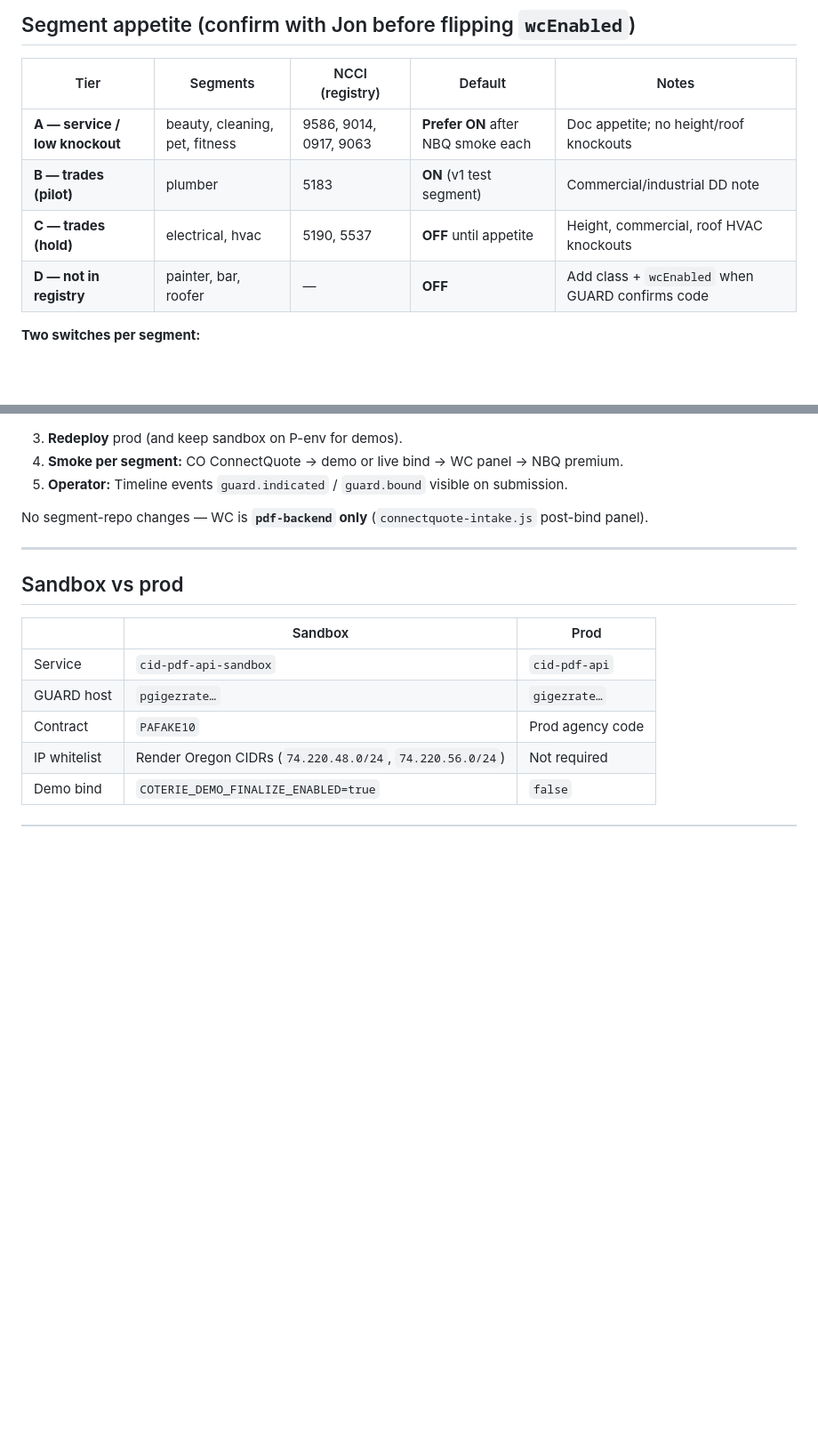
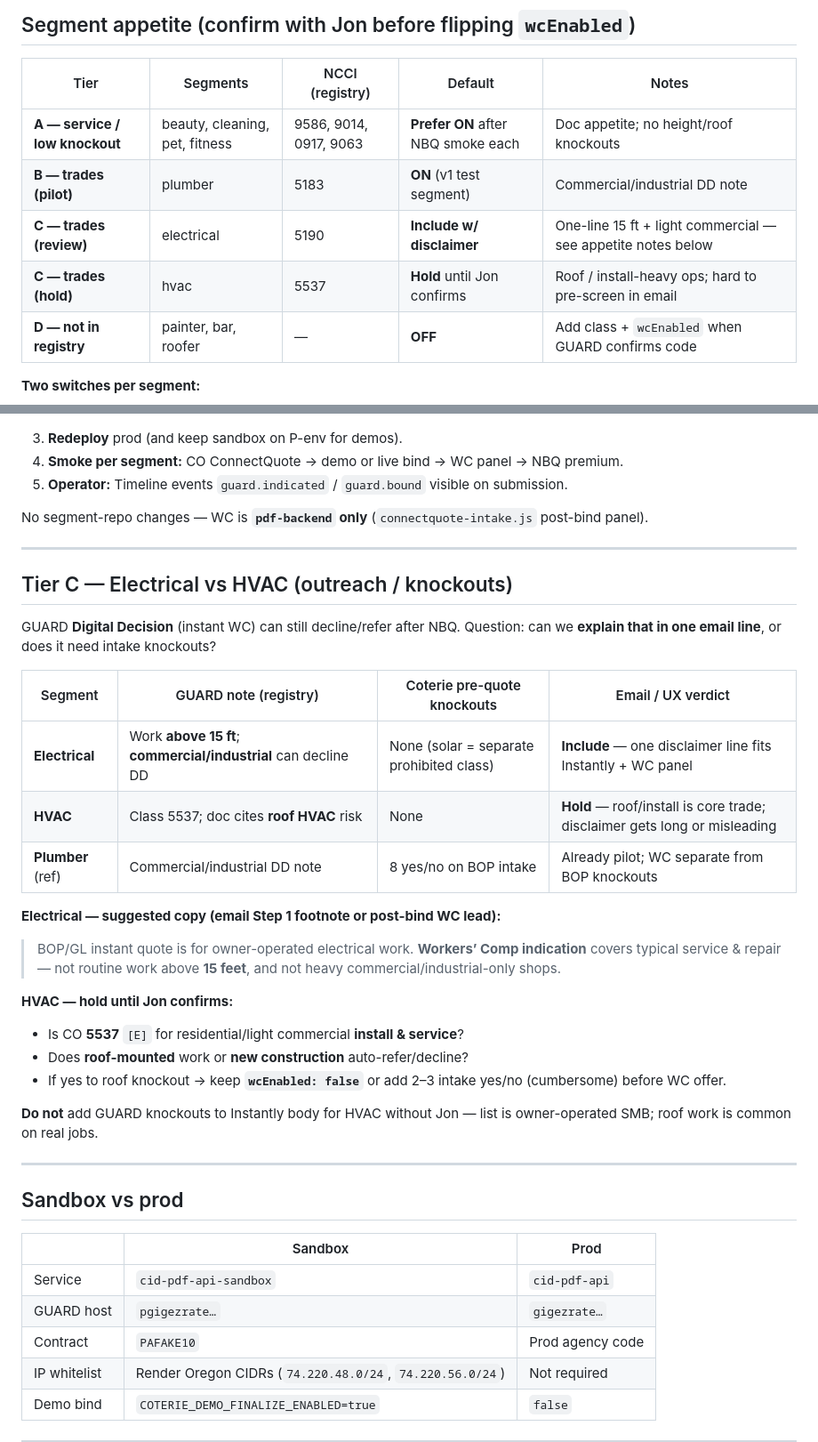
Before and after one commit to G-Love53/pdf-backend, a Markdown page: docs/guard-wc-rollout.md, 2 parts joined by grey strips. Shown at 89% size. GitHub-like rendering; blank space fills up the shorter version.

Commit message:
Document Tier C WC appetite: include electrical with disclaimer, hold HVAC.
Co-authored-by: Cursor <cursoragent@cursor.com>

```diff
--- a/docs/guard-wc-rollout.md
+++ b/docs/guard-wc-rollout.md
@@ -21,7 +21,8 @@
 |------|----------|-----------------|---------|--------|
 | **A — service / low knockout** | beauty, cleaning, pet, fitness | 9586, 9014, 0917, 9063 | **Prefer ON** after NBQ smoke each | Doc appetite; no height/roof knockouts |
 | **B — trades (pilot)** | plumber | 5183 | **ON** (v1 test segment) | Commercial/industrial DD note |
-| **C — trades (hold)** | electrical, hvac | 5190, 5537 | **OFF** until appetite | Height, commercial, roof HVAC knockouts |
+| **C — trades (review)** | electrical | 5190 | **Include w/ disclaimer** | One-line 15 ft + light commercial — see appetite notes below |
+| **C — trades (hold)** | hvac | 5537 | **Hold** until Jon confirms | Roof / install-heavy ops; hard to pre-screen in email |
 | **D — not in registry** | painter, bar, roofer | — | **OFF** | Add class + `wcEnabled` when GUARD confirms code |
 
 **Two switches per segment:**
@@ -54,6 +55,30 @@ No segment-repo changes — WC is **`pdf-backend` only** (`connectquote-intake.j
 
 ---
 
+## Tier C — Electrical vs HVAC (outreach / knockouts)
+
+GUARD **Digital Decision** (instant WC) can still decline/refer after NBQ. Question: can we **explain that in one email line**, or does it need intake knockouts?
+
+| Segment | GUARD note (registry) | Coterie pre-quote knockouts | Email / UX verdict |
+|---------|----------------------|----------------------------|-------------------|
+| **Electrical** | Work **above 15 ft**; **commercial/industrial** can decline DD | None (solar = separate prohibited class) | **Include** — one disclaimer line fits Instantly + WC panel |
+| **HVAC** | Class 5537; doc cites **roof HVAC** risk | None | **Hold** — roof/install is core trade; disclaimer gets long or misleading |
+| **Plumber** (ref) | Commercial/industrial DD note | 8 yes/no on BOP intake | Already pilot; WC separate from BOP knockouts |
+
+**Electrical — suggested copy (email Step 1 footnote or post-bind WC lead):**
+
+> BOP/GL instant quote is for owner-operated electrical work. **Workers’ Comp indication** covers typical service & repair — not routine work above **15 feet**, and not heavy commercial/industrial-only shops.
+
+**HVAC — hold until Jon confirms:**
+
+- Is CO **5537** `[E]` for residential/light commercial **install & service**?
+- Does **roof-mounted** work or **new construction** auto-refer/decline?
+- If yes to roof knockout → keep **`wcEnabled: false`** or add 2–3 intake yes/no (cumbersome) before WC offer.
+
+**Do not** add GUARD knockouts to Instantly body for HVAC without Jon — list is owner-operated SMB; roof work is common on real jobs.
+
+---
+
 ## Sandbox vs prod
 
 | | Sandbox | Prod |
```
